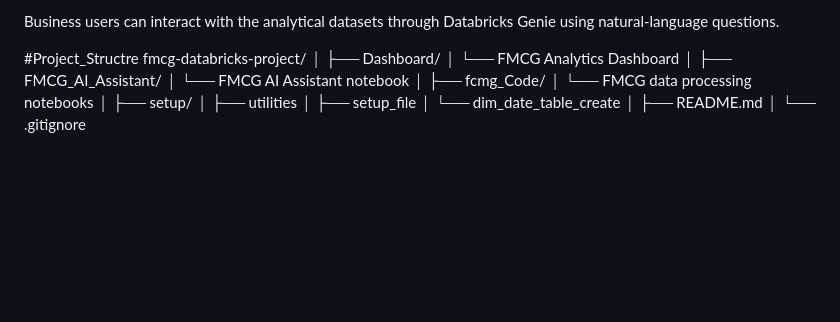
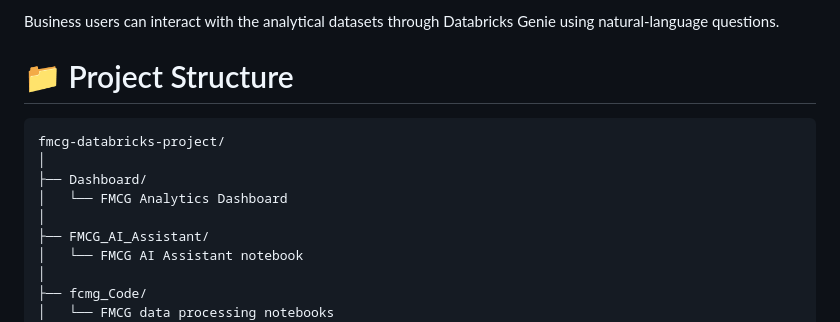
Before and after one commit to Reddy4599/fmcg-databricks-project, a Markdown page: README.md, the part around the change. Rendered like a GitHub page; blank space fills up the shorter version.

Commit message:
Improve formatting of Project Structure section
Updated project structure section with formatting.

````diff
--- a/README.md
+++ b/README.md
@@ -163,7 +163,9 @@ Natural-Language Analytics
 
 Business users can interact with the analytical datasets through Databricks Genie using natural-language questions.
 
-#Project_Structre
+# 📁 Project Structure
+
+```text
 fmcg-databricks-project/
 │
 ├── Dashboard/
````
